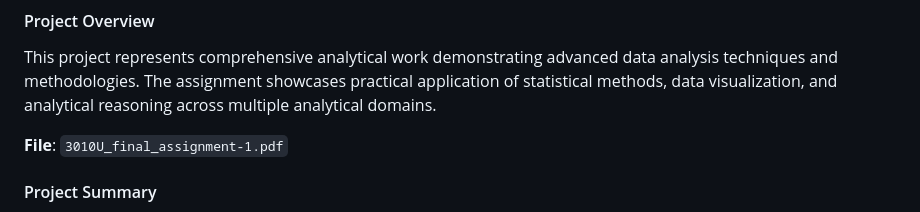
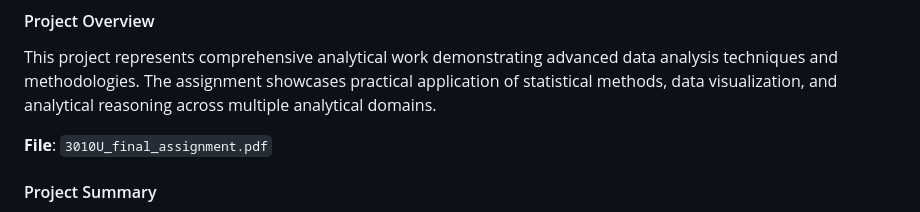
Before and after one commit to zarrafafnan/analytics-portfolio, a Markdown page: README.md, the part around the change. GitHub-like rendering.

```diff
--- a/README.md
+++ b/README.md
@@ -63,7 +63,7 @@ You can also view the notebook directly on GitHub by clicking on the `Final-subm
 #### Project Overview
 This project represents comprehensive analytical work demonstrating advanced data analysis techniques and methodologies. The assignment showcases practical application of statistical methods, data visualization, and analytical reasoning across multiple analytical domains.
 
-**File**: `3010U_final_assignment-1.pdf`
+**File**: `3010U_final_assignment.pdf`
 
 #### Project Summary
 A comprehensive analytics project that demonstrates mastery of statistical analysis, data interpretation, and professional presentation of analytical findings. This work showcases advanced analytical skills through real-world data applications and methodological rigor.
```
